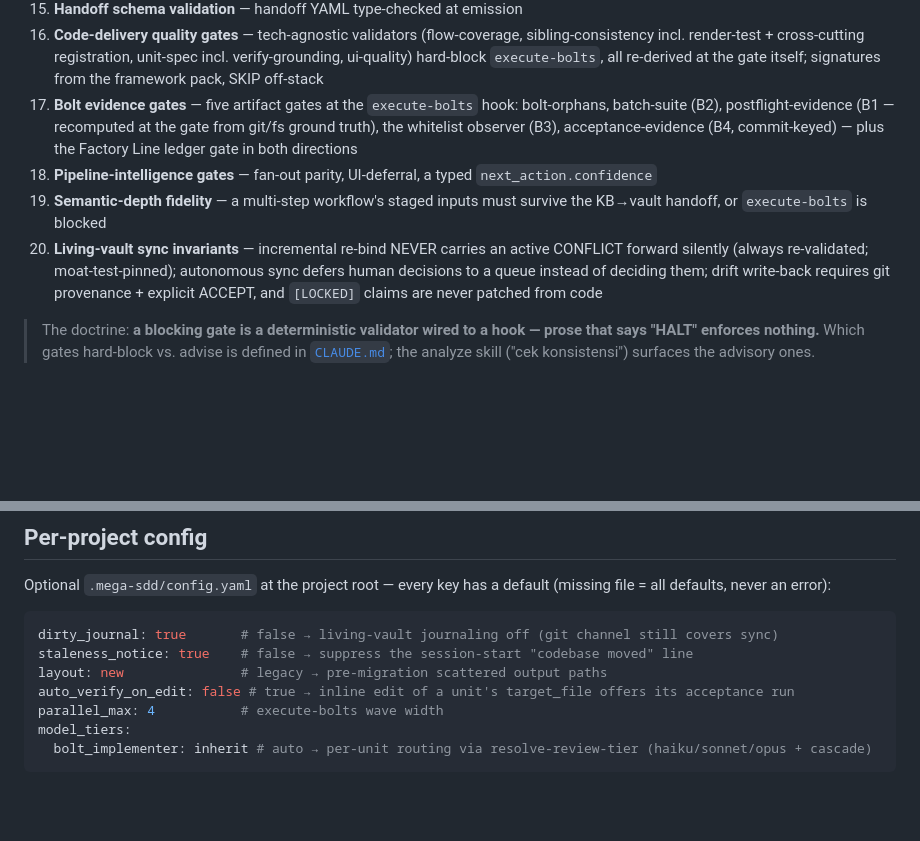
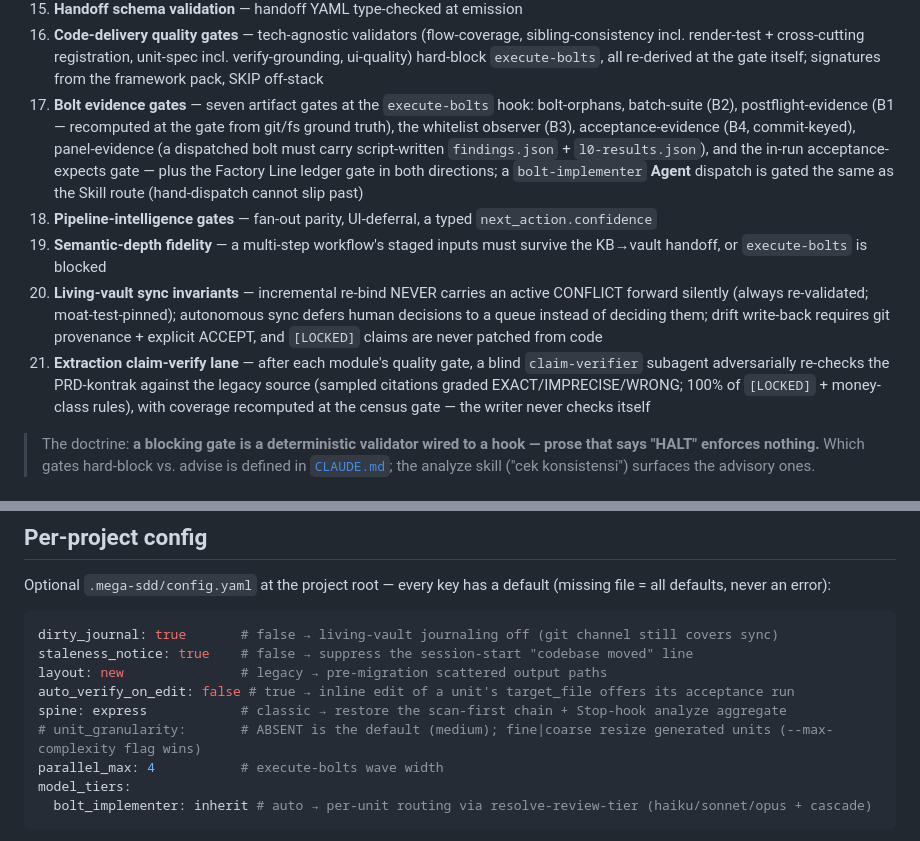
Before and after one commit to FarhanRiuzaki/Mega-SDD, a Markdown page: plugins/mega-sdd/README.md, 2 parts joined by grey strips. Rendered like a GitHub page; blank space fills up the shorter version.

```diff
--- a/plugins/mega-sdd/README.md
+++ b/plugins/mega-sdd/README.md
@@ -120,10 +121,11 @@ Mega-sdd's reason for existing is that it **won't let an agent invent what isn't
 14. **Predictive preflight** — upcoming halts surfaced *before* a skill runs
 15. **Handoff schema validation** — handoff YAML type-checked at emission
 16. **Code-delivery quality gates** — tech-agnostic validators (flow-coverage, sibling-consistency incl. render-test + cross-cutting registration, unit-spec incl. verify-grounding, ui-quality) hard-block `execute-bolts`, all re-derived at the gate itself; signatures from the framework pack, SKIP off-stack
-17. **Bolt evidence gates** — five artifact gates at the `execute-bolts` hook: bolt-orphans, batch-suite (B2), postflight-evidence (B1 — recomputed at the gate from git/fs ground truth), the whitelist observer (B3), acceptance-evidence (B4, commit-keyed) — plus the Factory Line ledger gate in both directions
+17. **Bolt evidence gates** — seven artifact gates at the `execute-bolts` hook: bolt-orphans, batch-suite (B2), postflight-evidence (B1 — recomputed at the gate from git/fs ground truth), the whitelist observer (B3), acceptance-evidence (B4, commit-keyed), panel-evidence (a dispatched bolt must carry script-written `findings.json` + `l0-results.json`), and the in-run acceptance-expects gate — plus the Factory Line ledger gate in both directions; a `bolt-implementer` **Agent** dispatch is gated the same as the Skill route (hand-dispatch cannot slip past)
 18. **Pipeline-intelligence gates** — fan-out parity, UI-deferral, a typed `next_action.confidence`
 19. **Semantic-depth fidelity** — a multi-step workflow's staged inputs must survive the KB→vault handoff, or `execute-bolts` is blocked
 20. **Living-vault sync invariants** — incremental re-bind NEVER carries an active CONFLICT forward silently (always re-validated; moat-test-pinned); autonomous sync defers human decisions to a queue instead of deciding them; drift write-back requires git provenance + explicit ACCEPT, and `[LOCKED]` claims are never patched from code
+21. **Extraction claim-verify lane** — after each module's quality gate, a blind `claim-verifier` subagent adversarially re-checks the PRD-kontrak against the legacy source (sampled citations graded EXACT/IMPRECISE/WRONG; 100% of `[LOCKED]` + money-class rules), with coverage recomputed at the census gate — the writer never checks itself
 
 > The doctrine: **a blocking gate is a deterministic validator wired to a hook — prose that says "HALT" enforces nothing.** Which gates hard-block vs. advise is defined in [`CLAUDE.md`](./CLAUDE.md); the analyze skill ("cek konsistensi") surfaces the advisory ones.
 
@@ -140,6 +142,8 @@ dirty_journal: true       # false → living-vault journaling off (git channel s
 staleness_notice: true    # false → suppress the session-start "codebase moved" line
 layout: new               # legacy → pre-migration scattered output paths
 auto_verify_on_edit: false # true → inline edit of a unit's target_file offers its acceptance run
+spine: express            # classic → restore the scan-first chain + Stop-hook analyze aggregate
+# unit_granularity:       # ABSENT is the default (medium); fine|coarse resize generated units (--max-complexity flag wins)
 parallel_max: 4           # execute-bolts wave width
 model_tiers:
   bolt_implementer: inherit # auto → per-unit routing via resolve-review-tier (haiku/sonnet/opus + cascade)
```
Also changed, not shown: other parts of plugins/mega-sdd/README.md (+11 -10 lines), README.md (+4 -4 lines).
